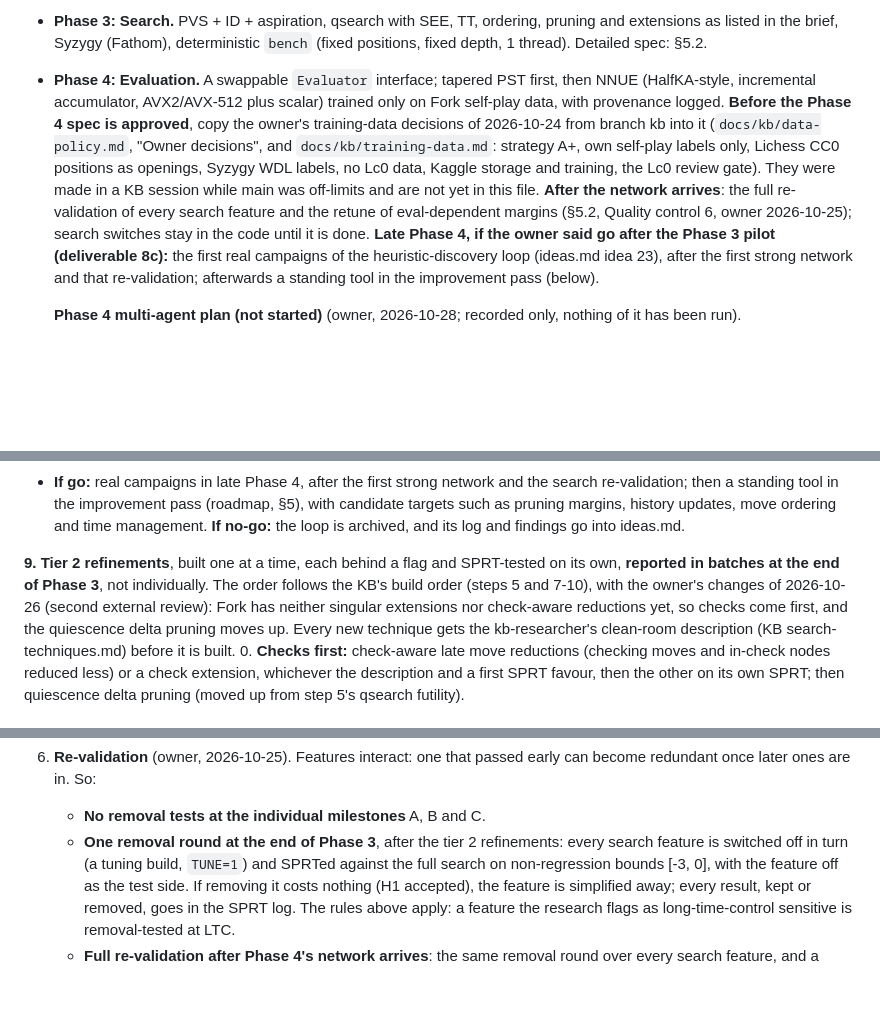
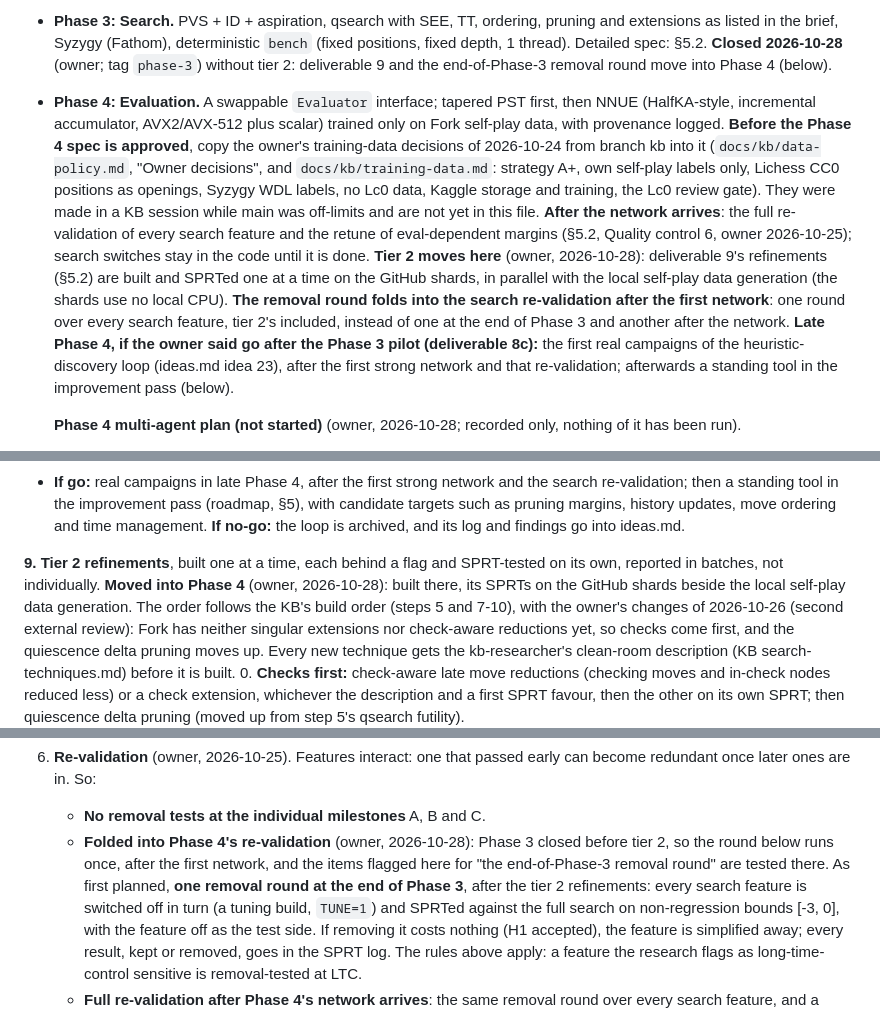
Before and after one commit to BOSSDOTCOM/fork, a Markdown page: docs/DESIGN.md, 3 parts joined by grey strips. Drawn GitHub-style; blank space fills up the shorter version.

```diff
--- a/docs/DESIGN.md
+++ b/docs/DESIGN.md
@@ -316,7 +316,9 @@ preset in §2 (10 presets plus PGO for each compiler), on both Linux (WSL2,
 - **Phase 3: Search.** PVS + ID + aspiration, qsearch with SEE, TT,
   ordering, pruning and extensions as listed in the brief, Syzygy
   (Fathom), deterministic `bench` (fixed positions, fixed depth, 1 thread).
-  Detailed spec: §5.2.
+  Detailed spec: §5.2. **Closed 2026-10-28** (owner; tag `phase-3`)
+  without tier 2: deliverable 9 and the end-of-Phase-3 removal round move
+  into Phase 4 (below).
 - **Phase 4: Evaluation.** A swappable `Evaluator` interface; tapered
   PST first, then NNUE (HalfKA-style, incremental accumulator, AVX2/AVX-512 plus
   scalar) trained only on Fork self-play data, with provenance logged.
@@ -329,7 +331,13 @@ preset in §2 (10 presets plus PGO for each compiler), on both Linux (WSL2,
   in this file. **After the network arrives**: the full re-validation of
   every search feature and the retune of eval-dependent margins (§5.2,
   Quality control 6, owner 2026-10-25); search switches stay in the code
-  until it is done. **Late Phase 4, if the owner said go after the Phase 3
+  until it is done. **Tier 2 moves here** (owner, 2026-10-28): deliverable
+  9's refinements (§5.2) are built and SPRTed one at a time on the GitHub
+  shards, in parallel with the local self-play data generation (the shards
+  use no local CPU). **The removal round folds into the search
+  re-validation after the first network**: one round over every search
+  feature, tier 2's included, instead of one at the end of Phase 3 and
+  another after the network. **Late Phase 4, if the owner said go after the Phase 3
   pilot (deliverable 8c):** the first real campaigns of the
   heuristic-discovery loop (ideas.md idea 23), after the first strong
   network and that re-validation; afterwards a standing tool in the
@@ -1047,8 +1055,9 @@ consolidated spec of 2026-10-26; owner).
   loop is archived, and its log and findings go into ideas.md.
 
 **9. Tier 2 refinements**, built one at a time, each behind a flag and
-SPRT-tested on its own, **reported in batches at the end of Phase 3**, not
-individually. The order follows the KB's build order (steps 5 and 7-10),
+SPRT-tested on its own, reported in batches, not individually. **Moved
+into Phase 4** (owner, 2026-10-28): built there, its SPRTs on the GitHub
+shards beside the local self-play data generation. The order follows the KB's build order (steps 5 and 7-10),
 with the owner's changes of 2026-10-26 (second external review): Fork has
 neither singular extensions nor check-aware reductions yet, so checks come
 first, and the quiescence delta pruning moves up. Every new technique gets
@@ -1356,8 +1365,11 @@ holds, which is why search decisions use no floating point (deliverable 6).
 6. **Re-validation** (owner, 2026-10-25). Features interact: one that
    passed early can become redundant once later ones are in. So:
    - **No removal tests at the individual milestones** A, B and C.
-   - **One removal round at the end of Phase 3**, after the tier 2
-     refinements: every search feature is switched off in turn (a tuning
+   - **Folded into Phase 4's re-validation** (owner, 2026-10-28): Phase 3
+     closed before tier 2, so the round below runs once, after the first
+     network, and the items flagged here for "the end-of-Phase-3 removal
+     round" are tested there. As first planned, **one removal round at
+     the end of Phase 3**, after the tier 2 refinements: every search feature is switched off in turn (a tuning
      build, `TUNE=1`) and SPRTed against the full search on
      non-regression bounds [-3, 0], with the feature off as the test side.
      If removing it costs nothing (H1 accepted), the feature is simplified
```
Also changed, not shown: other parts of docs/DESIGN.md (+6 -4 lines), CLAUDE.md (+2 -1 lines), docs/ideas.md (+4 -3 lines).
